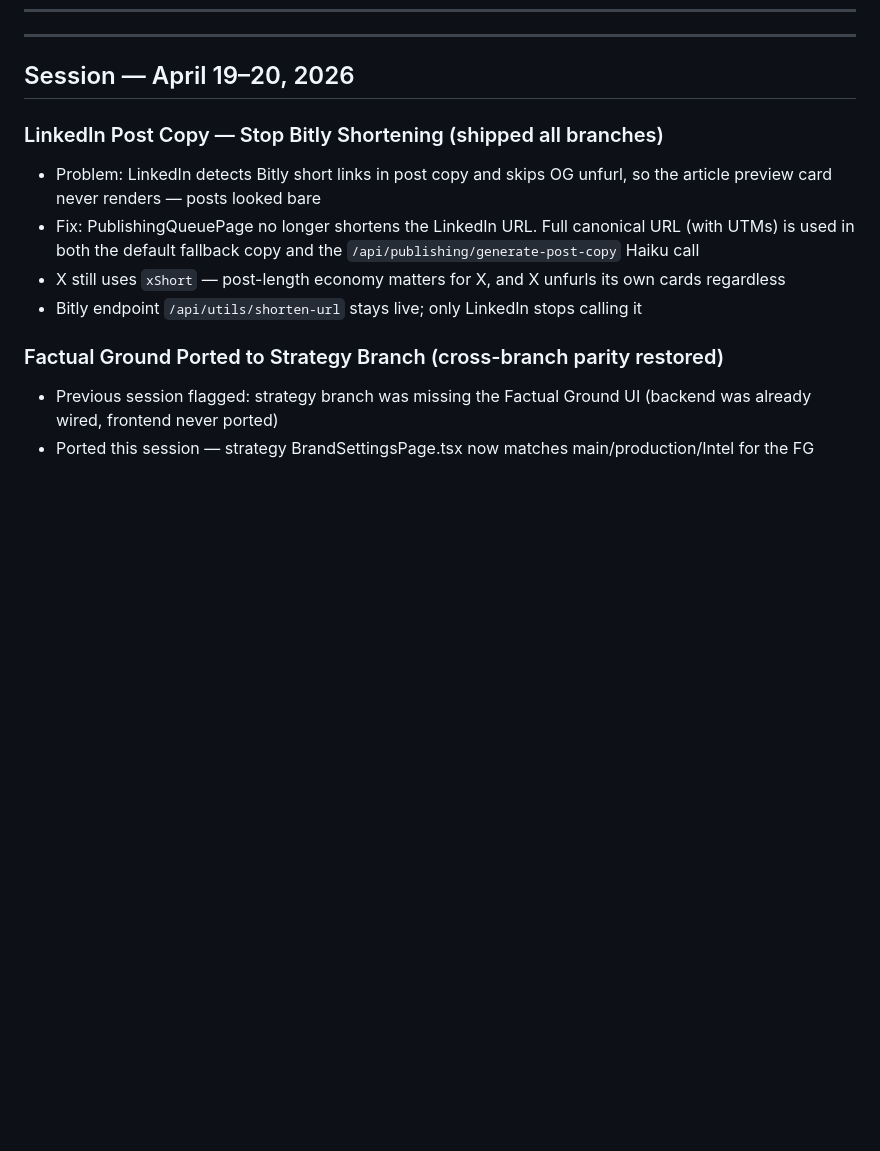
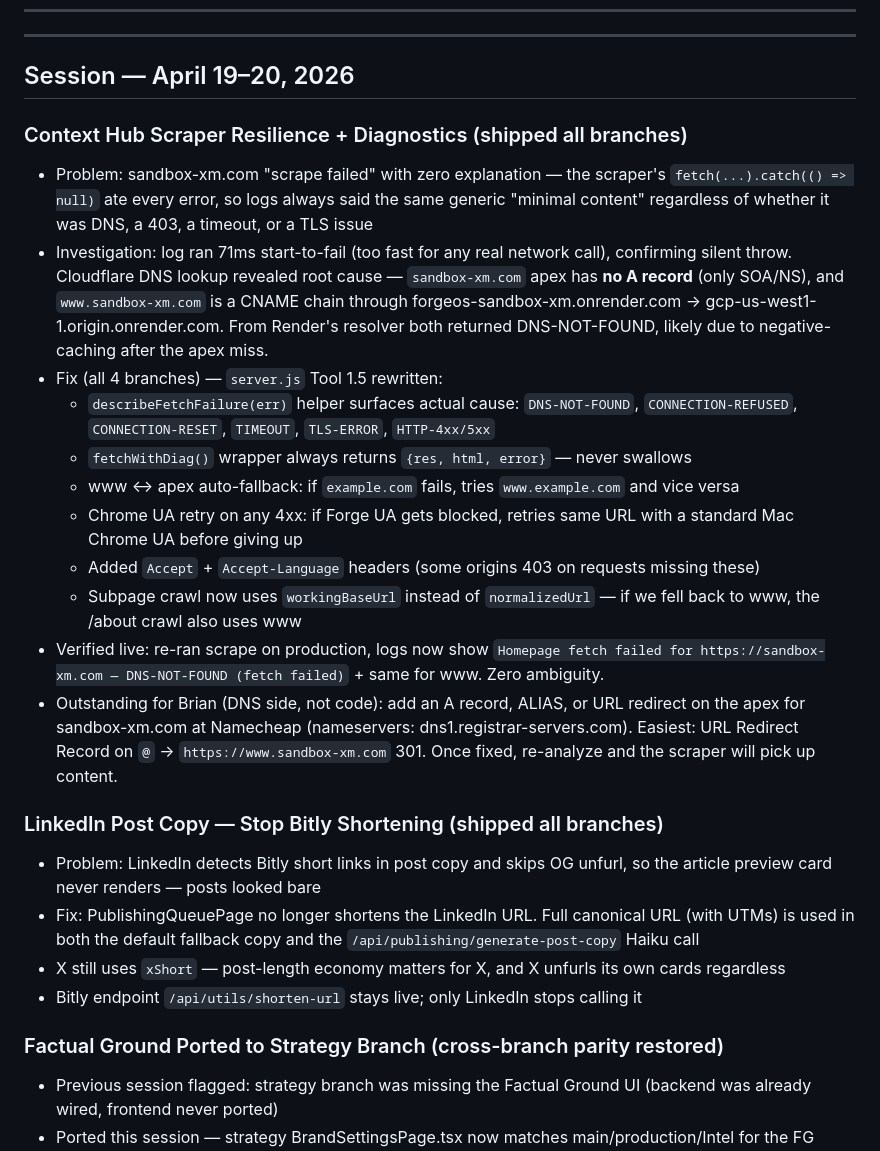
Before and after one commit to Sandbox-Group-LLC/Forge-Intelligence, a Markdown page: WHITEBOARD.md, the part around the change. GitHub-like rendering; blank space fills up the shorter version.

Commit message:
docs: log scraper resilience rewrite + sandbox-xm.com DNS diagnosis

```diff
--- a/WHITEBOARD.md
+++ b/WHITEBOARD.md
@@ -9,6 +9,20 @@
 ---
 
 ## Session — April 19–20, 2026
+
+### Context Hub Scraper Resilience + Diagnostics (shipped all branches)
+- Problem: sandbox-xm.com "scrape failed" with zero explanation — the scraper's `fetch(...).catch(() => null)` ate every error, so logs always said the same generic "minimal content" regardless of whether it was DNS, a 403, a timeout, or a TLS issue
+- Investigation: log ran 71ms start-to-fail (too fast for any real network call), confirming silent throw. Cloudflare DNS lookup revealed root cause — `sandbox-xm.com` apex has **no A record** (only SOA/NS), and `www.sandbox-xm.com` is a CNAME chain through forgeos-sandbox-xm.onrender.com → gcp-us-west1-1.origin.onrender.com. From Render's resolver both returned DNS-NOT-FOUND, likely due to negative-caching after the apex miss.
+- Fix (all 4 branches) — `server.js` Tool 1.5 rewritten:
+  - `describeFetchFailure(err)` helper surfaces actual cause: `DNS-NOT-FOUND`, `CONNECTION-REFUSED`, `CONNECTION-RESET`, `TIMEOUT`, `TLS-ERROR`, `HTTP-4xx/5xx`
+  - `fetchWithDiag()` wrapper always returns `{res, html, error}` — never swallows
+  - www ↔ apex auto-fallback: if `example.com` fails, tries `www.example.com` and vice versa
+  - Chrome UA retry on any 4xx: if Forge UA gets blocked, retries same URL with a standard Mac Chrome UA before giving up
+  - Added `Accept` + `Accept-Language` headers (some origins 403 on requests missing these)
+  - Subpage crawl now uses `workingBaseUrl` instead of `normalizedUrl` — if we fell back to www, the /about crawl also uses www
+- Verified live: re-ran scrape on production, logs now show `Homepage fetch failed for https://sandbox-xm.com — DNS-NOT-FOUND (fetch failed)` + same for www. Zero ambiguity.
+- Outstanding for Brian (DNS side, not code): add an A record, ALIAS, or URL redirect on the apex for sandbox-xm.com at Namecheap (nameservers: dns1.registrar-servers.com). Easiest: URL Redirect Record on `@` → `https://www.sandbox-xm.com` 301. Once fixed, re-analyze and the scraper will pick up content.
+
 
 ### LinkedIn Post Copy — Stop Bitly Shortening (shipped all branches)
 - Problem: LinkedIn detects Bitly short links in post copy and skips OG unfurl, so the article preview card never renders — posts looked bare
```
